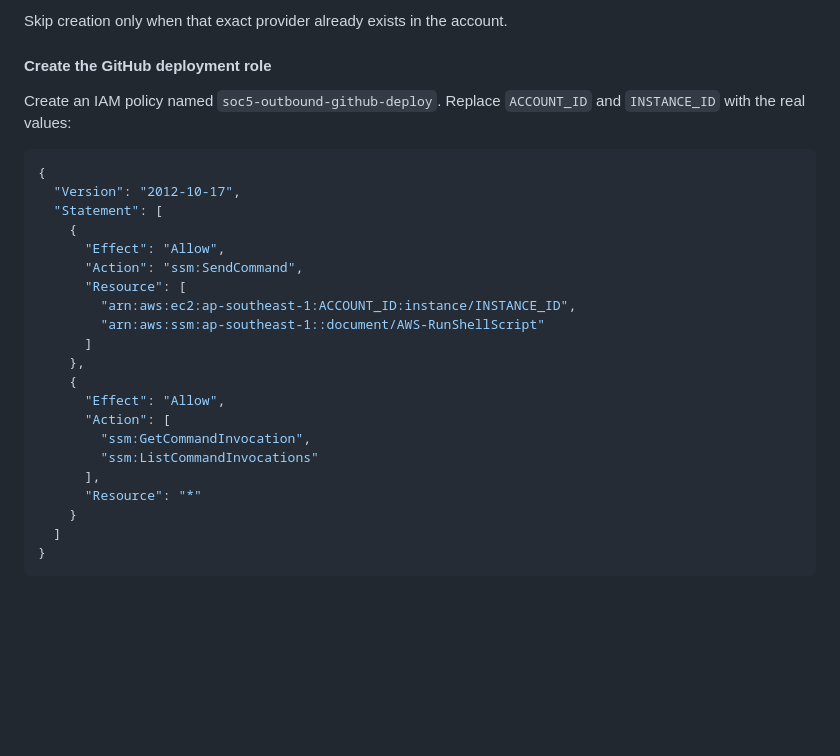
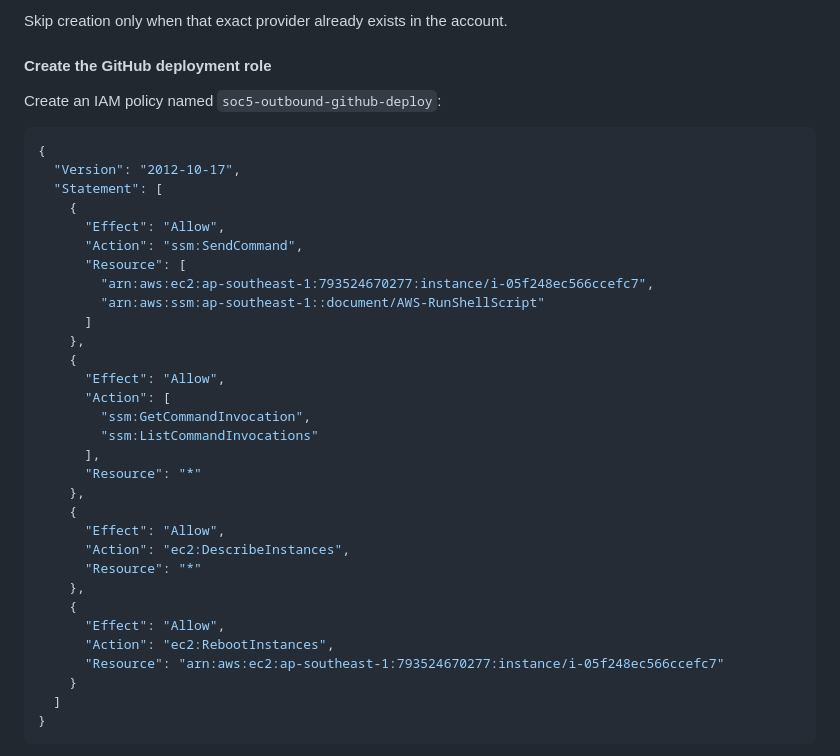
Before and after one commit to fernandezromarkbspsy-cmyk/soc5-outboundops-project, a Markdown page: docs/aws-free-tier-hosting.md, the part around the change. Drawn GitHub-style; blank space fills up the shorter version.

Commit message:
ec2failed

````diff
--- a/docs/aws-free-tier-hosting.md
+++ b/docs/aws-free-tier-hosting.md
@@ -574,8 +574,7 @@ Skip creation only when that exact provider already exists in the account.
 
 #### Create the GitHub deployment role
 
-Create an IAM policy named `soc5-outbound-github-deploy`. Replace
-`ACCOUNT_ID` and `INSTANCE_ID` with the real values:
+Create an IAM policy named `soc5-outbound-github-deploy`:
 
 ```json
 {
@@ -585,7 +584,7 @@ Create an IAM policy named `soc5-outbound-github-deploy`. Replace
       "Effect": "Allow",
       "Action": "ssm:SendCommand",
       "Resource": [
-        "arn:aws:ec2:ap-southeast-1:ACCOUNT_ID:instance/INSTANCE_ID",
+        "arn:aws:ec2:ap-southeast-1:793524670277:instance/i-05f248ec566ccefc7",
         "arn:aws:ssm:ap-southeast-1::document/AWS-RunShellScript"
       ]
     },
@@ -596,6 +595,16 @@ Create an IAM policy named `soc5-outbound-github-deploy`. Replace
         "ssm:ListCommandInvocations"
       ],
       "Resource": "*"
+    },
+    {
+      "Effect": "Allow",
+      "Action": "ec2:DescribeInstances",
+      "Resource": "*"
+    },
+    {
+      "Effect": "Allow",
+      "Action": "ec2:RebootInstances",
+      "Resource": "arn:aws:ec2:ap-southeast-1:793524670277:instance/i-05f248ec566ccefc7"
     }
   ]
 }
````
